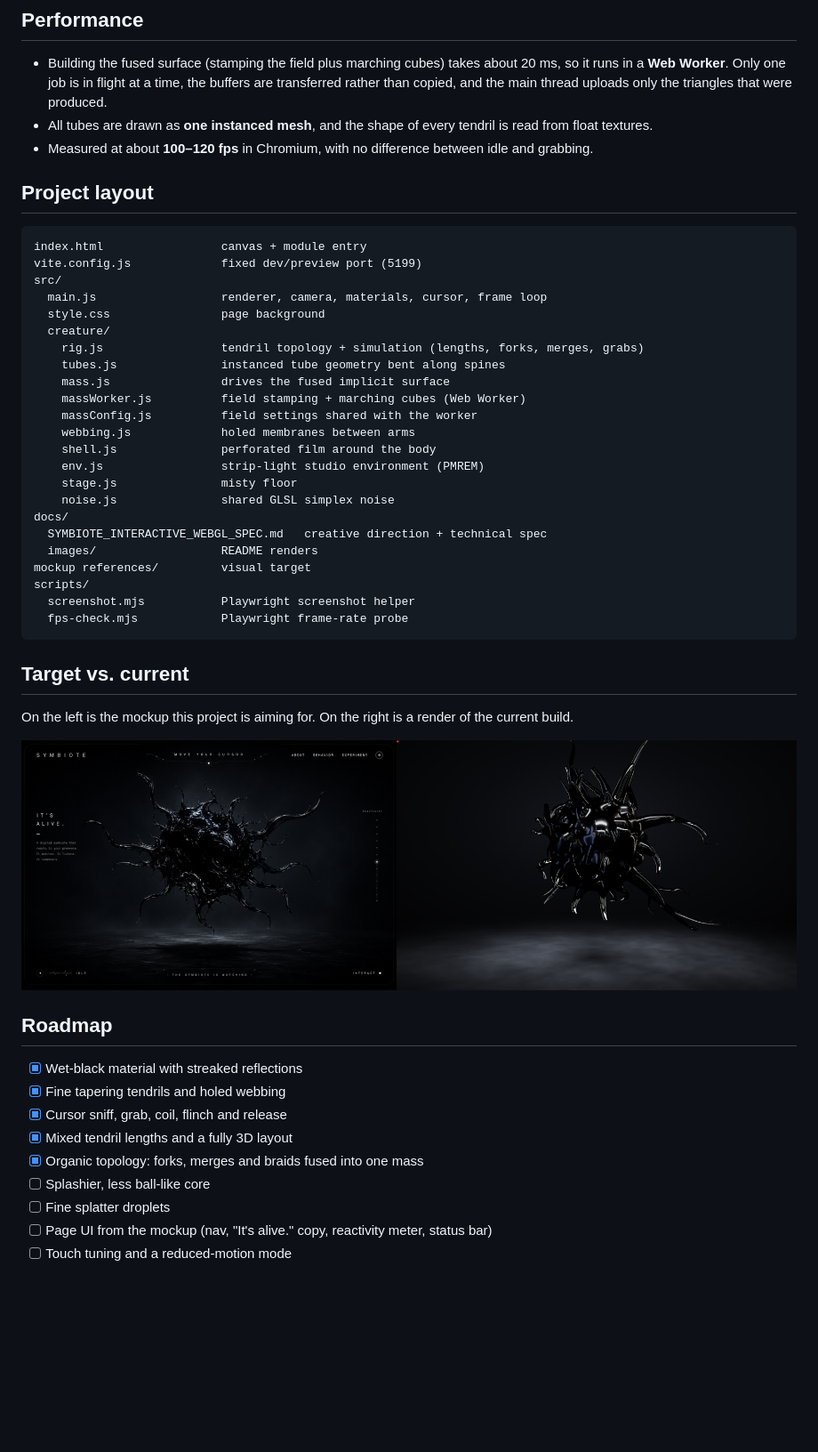
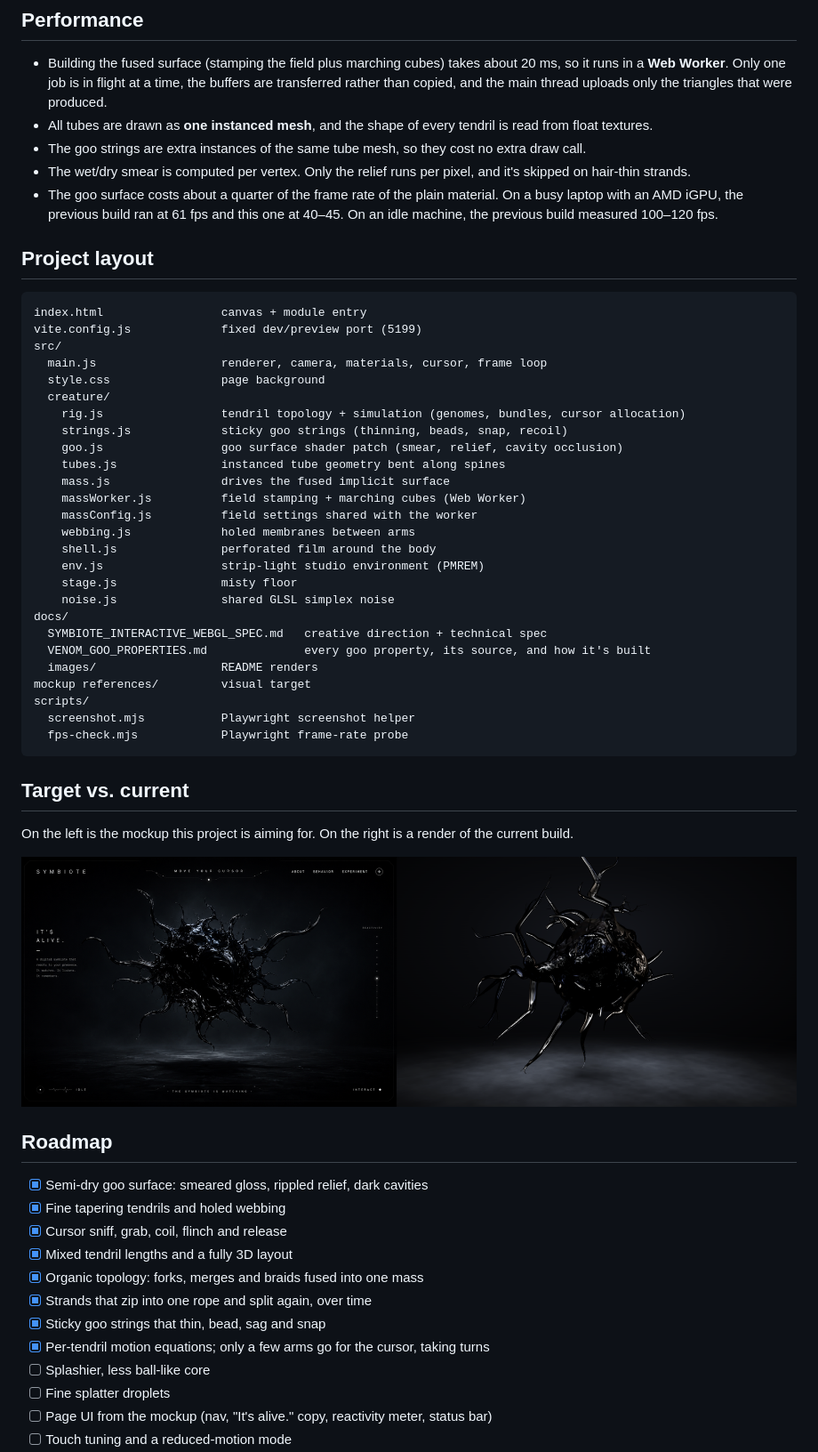
Before and after one commit to Sayandeep1013/Symbiote, a Markdown page: README.md, the part around one of its changes. Shown at 89% size. Drawn GitHub-style; pictures changed too: docs/images/vs-mockup.png; blank space fills up the shorter version.

```diff
--- a/README.md
+++ b/README.md
@@ -107,7 +120,9 @@ pointer ──► cursor (raycast onto the creature's plane, smoothed speed)
 
 - Building the fused surface (stamping the field plus marching cubes) takes about 20 ms, so it runs in a **Web Worker**. Only one job is in flight at a time, the buffers are transferred rather than copied, and the main thread uploads only the triangles that were produced.
 - All tubes are drawn as **one instanced mesh**, and the shape of every tendril is read from float textures.
-- Measured at about **100–120 fps** in Chromium, with no difference between idle and grabbing.
+- The goo strings are extra instances of the same tube mesh, so they cost no extra draw call.
+- The wet/dry smear is computed per vertex. Only the relief runs per pixel, and it's skipped on hair-thin strands.
+- The goo surface costs about a quarter of the frame rate of the plain material. On a busy laptop with an AMD iGPU, the previous build ran at 61 fps and this one at 40–45. On an idle machine, the previous build measured 100–120 fps.
 
 ## Project layout
 
@@ -118,7 +133,9 @@ src/
   main.js                  renderer, camera, materials, cursor, frame loop
   style.css                page background
   creature/
-    rig.js                 tendril topology + simulation (lengths, forks, merges, grabs)
+    rig.js                 tendril topology + simulation (genomes, bundles, cursor allocation)
+    strings.js             sticky goo strings (thinning, beads, snap, recoil)
+    goo.js                 goo surface shader patch (smear, relief, cavity occlusion)
     tubes.js               instanced tube geometry bent along spines
     mass.js                drives the fused implicit surface
     massWorker.js          field stamping + marching cubes (Web Worker)
@@ -130,6 +147,7 @@ src/
     noise.js               shared GLSL simplex noise
 docs/
   SYMBIOTE_INTERACTIVE_WEBGL_SPEC.md   creative direction + technical spec
+  VENOM_GOO_PROPERTIES.md              every goo property, its source, and how it's built
   images/                  README renders
 mockup references/         visual target
 scripts/
@@ -146,11 +164,14 @@ of the current build.
 
 ## Roadmap
 
-- [x] Wet-black material with streaked reflections
+- [x] Semi-dry goo surface: smeared gloss, rippled relief, dark cavities
 - [x] Fine tapering tendrils and holed webbing
 - [x] Cursor sniff, grab, coil, flinch and release
 - [x] Mixed tendril lengths and a fully 3D layout
 - [x] Organic topology: forks, merges and braids fused into one mass
+- [x] Strands that zip into one rope and split again, over time
+- [x] Sticky goo strings that thin, bead, sag and snap
+- [x] Per-tendril motion equations; only a few arms go for the cursor, taking turns
 - [ ] Splashier, less ball-like core
 - [ ] Fine splatter droplets
 - [ ] Page UI from the mockup (nav, "It's alive." copy, reactivity meter, status bar)
```
Also changed, not shown: other parts of README.md (+29 -16 lines), docs/VENOM_GOO_PROPERTIES.md (added, +63 -0 lines), docs/images/branching.png, docs/images/creature.png, docs/images/grab.png, 10 other files.
